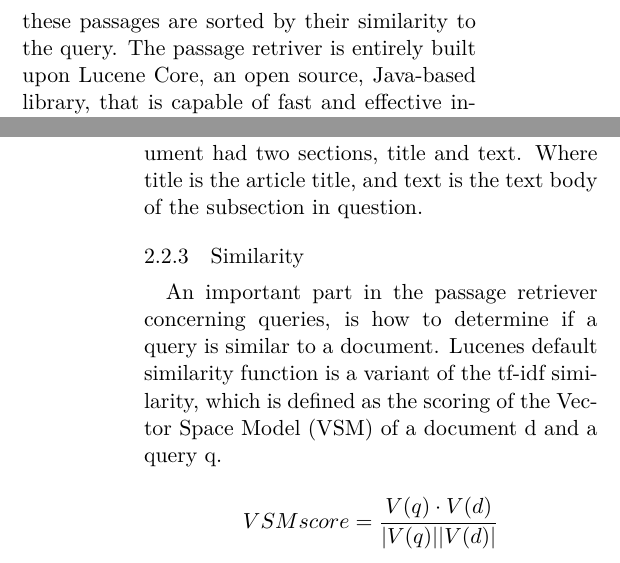
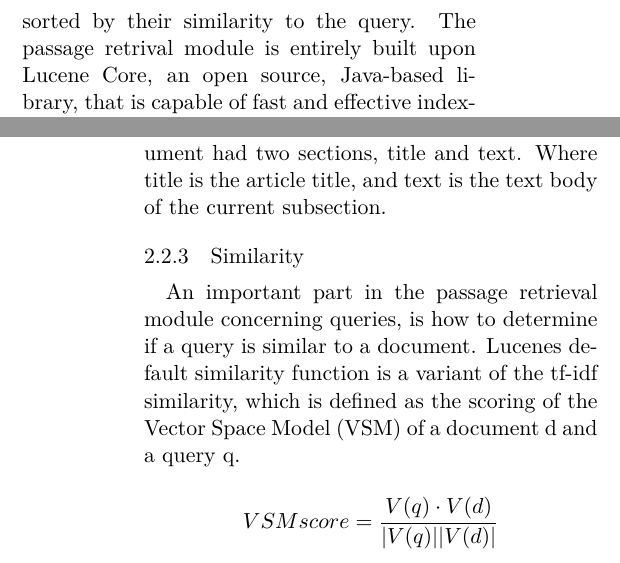
Before and after one commit to merisbahti/minerva, a LaTeX paper (report/naaclhlt2015.tex, which reads report/sections/passage_retrieval.tex): two parts of the columns of pages 1 and 2 of 5, joined at a grey line, cut so that both start at the same text. Compiled offline with XeLaTeX.

Commit message:
passage retrieval improvement

```diff
--- a/report/sections/passage_retrieval.tex
+++ b/report/sections/passage_retrieval.tex
@@ -3,5 +4,5 @@ Given a question, the passage retriever translates this into a query, and search
 relevant to this query. Where these passages are sorted by their similarity to the query.
-The passage retriver is entirely built upon Lucene Core, an open source, Java-based library,
+The passage retrival module is entirely built upon Lucene Core, an open source, Java-based library,
 that is capable of fast and effective indexing, and smart querying. \cite{lucenecore}
 
 \subsection{Wikipedia}
@@ -23,10 +24,10 @@ Searching through entire documents for relevant text is extremely inefficient,
 document indexing is a process of entering information from different documents into a searchable database.
 Lucene uses documents to differ text segments from each other, and as mentioned, both articles and paragraphs were used as documents, separately.
 Eventually it was determined that indexing by paragraph was the more efficient way, due to the reduction of the irrelevant text.
-Each document had two sections, title and text. Where title is the article title, and text is the text body of the subsection in question.
+Each document had two sections, title and text. Where title is the article title, and text is the text body of the current subsection.
 
 \subsubsection{Similarity}
-An important part in the passage retriever concerning queries, is how to determine if a query is similar to a document.
+An important part in the passage retrieval module concerning queries, is how to determine if a query is similar to a document.
 Lucenes default similarity function is a variant of the tf-idf similarity,
 which is defined as the scoring of the Vector Space Model (VSM) of a document d and a query q.
 \[VSM score = \frac{V(q)\cdot V(d)}{|V(q)||V(d)|} \]
```
Also changed, not shown: report/sections/passage_retrieval.tex (5 more changed lines).
